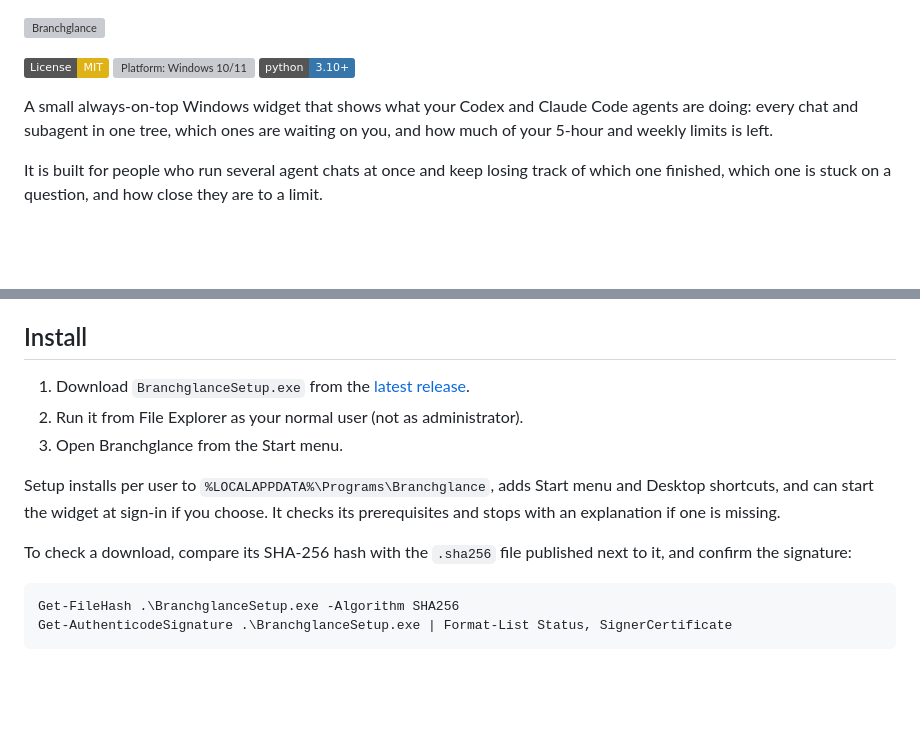
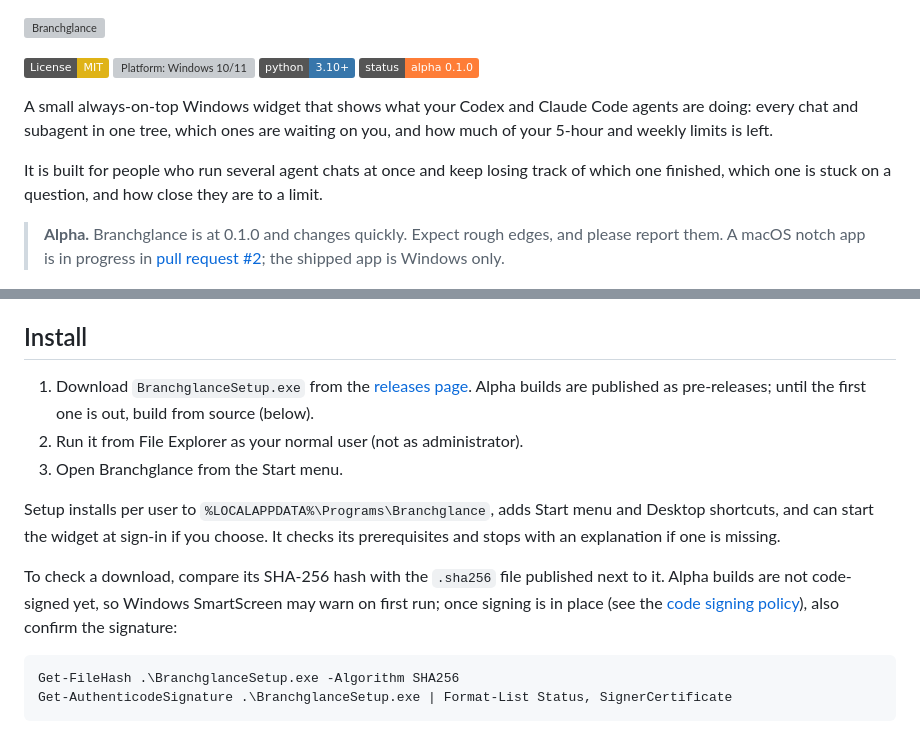
Before and after one commit to apratxxm/branchglance, a Markdown page: README.md, 2 parts joined by grey strips. Rendered like a GitHub page; badges without logos; blank space fills up the shorter version; grey boxes are pictures that could not be loaded.

Commit message:
Docs: mark README as alpha 0.1.0 and explain unsigned pre-releases
Notes the macOS app in progress in pull request 2 and points installs at pre-releases or a source build.

````diff
--- a/README.md
+++ b/README.md
@@ -3,10 +3,13 @@
 [![License: MIT](https://img.shields.io/badge/License-MIT-yellow.svg)](LICENSE)
 ![Platform: Windows 10/11](https://img.shields.io/badge/platform-Windows%2010%2F11-0078D4)
 ![Python 3.10+](https://img.shields.io/badge/python-3.10%2B-3776AB)
+![Status: alpha 0.1.0](https://img.shields.io/badge/status-alpha%200.1.0-orange)
 
 A small always-on-top Windows widget that shows what your Codex and Claude Code agents are doing: every chat and subagent in one tree, which ones are waiting on you, and how much of your 5-hour and weekly limits is left.
 
 It is built for people who run several agent chats at once and keep losing track of which one finished, which one is stuck on a question, and how close they are to a limit.
+
+> **Alpha.** Branchglance is at 0.1.0 and changes quickly. Expect rough edges, and please report them. A macOS notch app is in progress in [pull request #2](https://github.com/apratxxm/branchglance/pull/2); the shipped app is Windows only.
 
 ![Expanded widget: a Claude chat with nested Codex jobs and a waiting question](docs/release/screenshots/tree-expanded-aligned.png)
 
@@ -32,13 +35,13 @@ See the [walkthrough](docs/GUIDE.md) for every control and a typical day of use.
 
 ## Install
 
-1. Download `BranchglanceSetup.exe` from the [latest release](../../releases/latest).
+1. Download `BranchglanceSetup.exe` from the [releases page](../../releases). Alpha builds are published as pre-releases; until the first one is out, build from source (below).
 2. Run it from File Explorer as your normal user (not as administrator).
 3. Open Branchglance from the Start menu.
 
 Setup installs per user to `%LOCALAPPDATA%\Programs\Branchglance`, adds Start menu and Desktop shortcuts, and can start the widget at sign-in if you choose. It checks its prerequisites and stops with an explanation if one is missing.
 
-To check a download, compare its SHA-256 hash with the `.sha256` file published next to it, and confirm the signature:
+To check a download, compare its SHA-256 hash with the `.sha256` file published next to it. Alpha builds are not code-signed yet, so Windows SmartScreen may warn on first run; once signing is in place (see the [code signing policy](docs/CODE_SIGNING_POLICY.md)), also confirm the signature:
 
 ```powershell
 Get-FileHash .\BranchglanceSetup.exe -Algorithm SHA256
````
